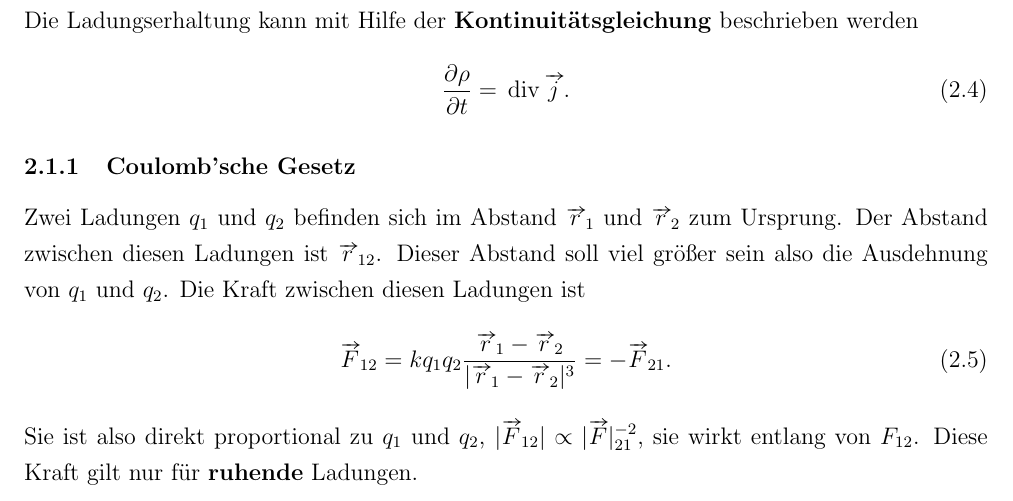
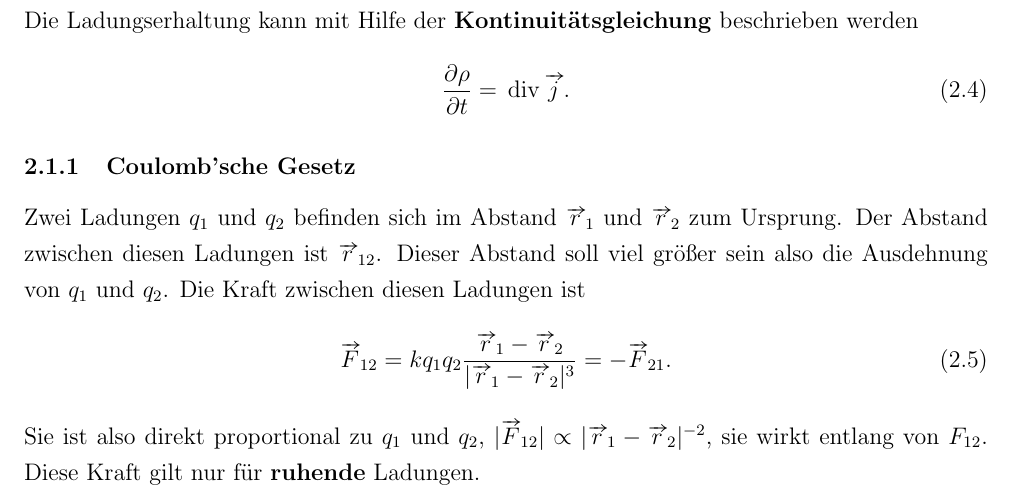
Before and after one commit to Jowo5696/studium, a LaTeX document (physik_221-521/physik_321/notes_physik_321.tex): part of page 5 of 6, cut so that both start at the same text. The pictures show the PDF file physik_221-521/physik_321/notes_physik_321.pdf that the author committed with the source.

Commit message:
correction physik321

```diff
--- a/physik_221-521/physik_321/notes_physik_321.tex
+++ b/physik_221-521/physik_321/notes_physik_321.tex
@@ -147,7 +147,7 @@ Die Kraft zwischen diesen Ladungen ist
 \begin{align}
         \vv{F}_{12}=kq_1q_2\dfrac{\vv{r}_1-\vv{r}_2}{|\vv{r}_1-\vv{r}_2|^3}=-\vv{F}_{21}
 .\end{align}
-Sie ist also direkt proportional zu $q_1$ und $q_2$, $|\vv{F}_{12}|\propto |\vv{F}|_{21}^{-2}$, sie wirkt entlang von $F_{12}$.
+Sie ist also direkt proportional zu $q_1$ und $q_2$, $|\vv{F}_{12}|\propto |\vv{r}_1-\vv{r}_2|^{-2}$, sie wirkt entlang von $F_{12}$.
 Diese Kraft gilt nur für \textbf{ruhende} Ladungen.
 
 \newpage
```
Also changed, not shown: physik_221-521/physik_321/notes_physik_321.pdf, 4 other files.
